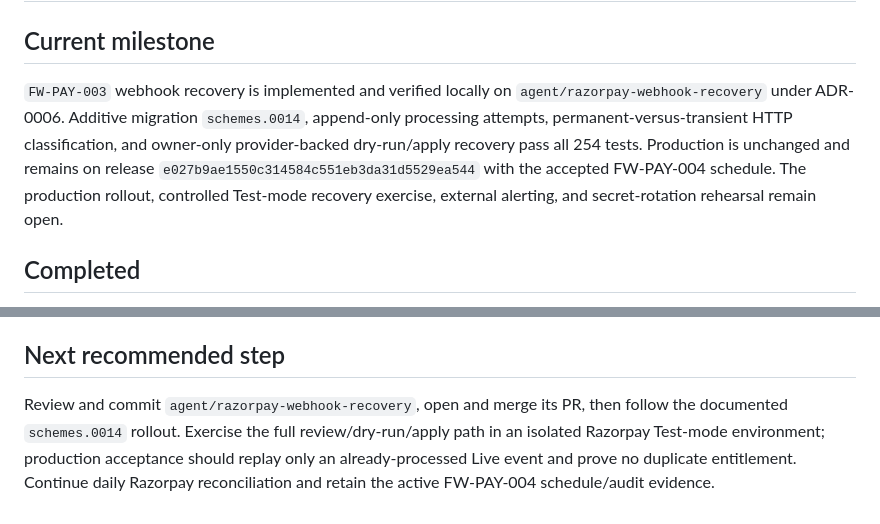
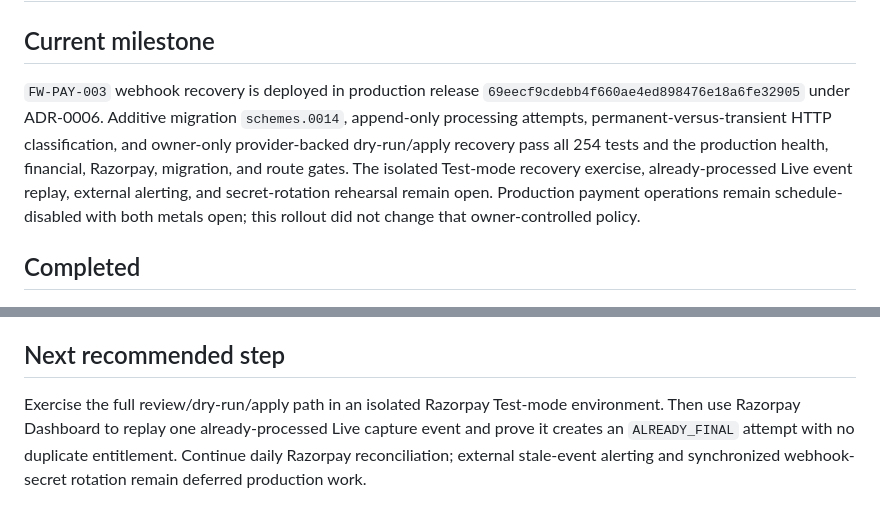
Before and after one commit to rajeshr188/jsk-ss, a Markdown page: docs/STATUS.md, 2 parts joined by grey strips. Drawn GitHub-style.

```diff
--- a/docs/STATUS.md
+++ b/docs/STATUS.md
@@ -2,13 +2,15 @@
 
 ## Current milestone
 
-`FW-PAY-003` webhook recovery is implemented and verified locally on
-`agent/razorpay-webhook-recovery` under ADR-0006. Additive migration `schemes.0014`,
-append-only processing attempts, permanent-versus-transient HTTP classification, and
-owner-only provider-backed dry-run/apply recovery pass all 254 tests. Production is
-unchanged and remains on release `e027b9ae1550c314584c551eb3da31d5529ea544` with
-the accepted FW-PAY-004 schedule. The production rollout, controlled Test-mode
-recovery exercise, external alerting, and secret-rotation rehearsal remain open.
+`FW-PAY-003` webhook recovery is deployed in production release
+`69eecf9cdebb4f660ae4ed898476e18a6fe32905` under ADR-0006. Additive migration
+`schemes.0014`, append-only processing attempts, permanent-versus-transient HTTP
+classification, and owner-only provider-backed dry-run/apply recovery pass all 254
+tests and the production health, financial, Razorpay, migration, and route gates.
+The isolated Test-mode recovery exercise, already-processed Live event replay,
+external alerting, and secret-rotation rehearsal remain open. Production payment
+operations remain schedule-disabled with both metals open; this rollout did not
+change that owner-controlled policy.
 
 ## Completed
 
@@ -423,8 +425,8 @@ recovery exercise, external alerting, and secret-rotation rehearsal remain open.
 
 ## Next recommended step
 
-Review and commit `agent/razorpay-webhook-recovery`, open and merge its PR, then follow
-the documented `schemes.0014` rollout. Exercise the full review/dry-run/apply path in
-an isolated Razorpay Test-mode environment; production acceptance should replay only
-an already-processed Live event and prove no duplicate entitlement. Continue daily
-Razorpay reconciliation and retain the active FW-PAY-004 schedule/audit evidence.
+Exercise the full review/dry-run/apply path in an isolated Razorpay Test-mode
+environment. Then use Razorpay Dashboard to replay one already-processed Live capture
+event and prove it creates an `ALREADY_FINAL` attempt with no duplicate entitlement.
+Continue daily Razorpay reconciliation; external stale-event alerting and synchronized
+webhook-secret rotation remain deferred production work.
```
Also changed, not shown: docs/FUTURE_WORK.md (+6 -2 lines), docs/PRODUCTION_DEPLOYMENT.md (+39 -0 lines).
